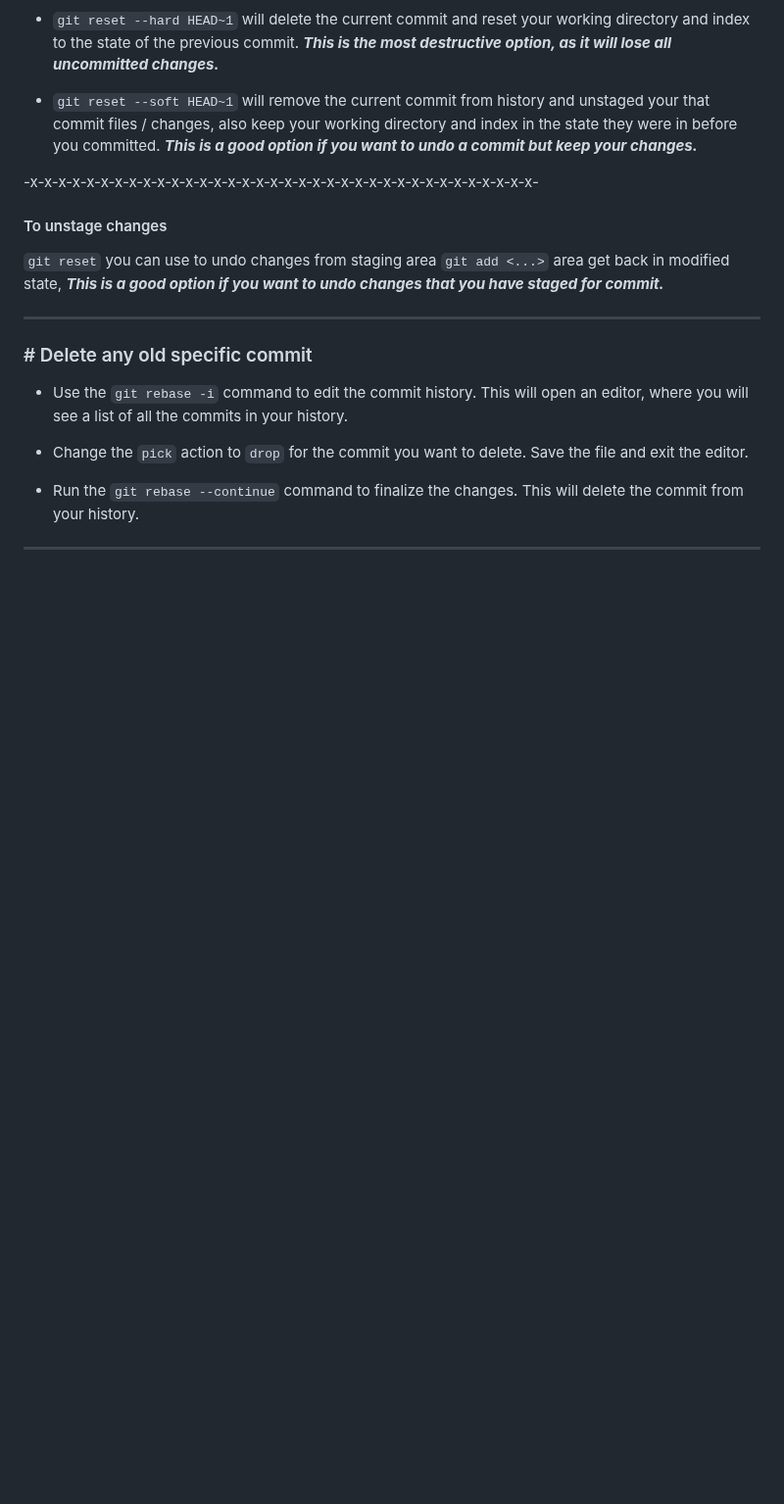
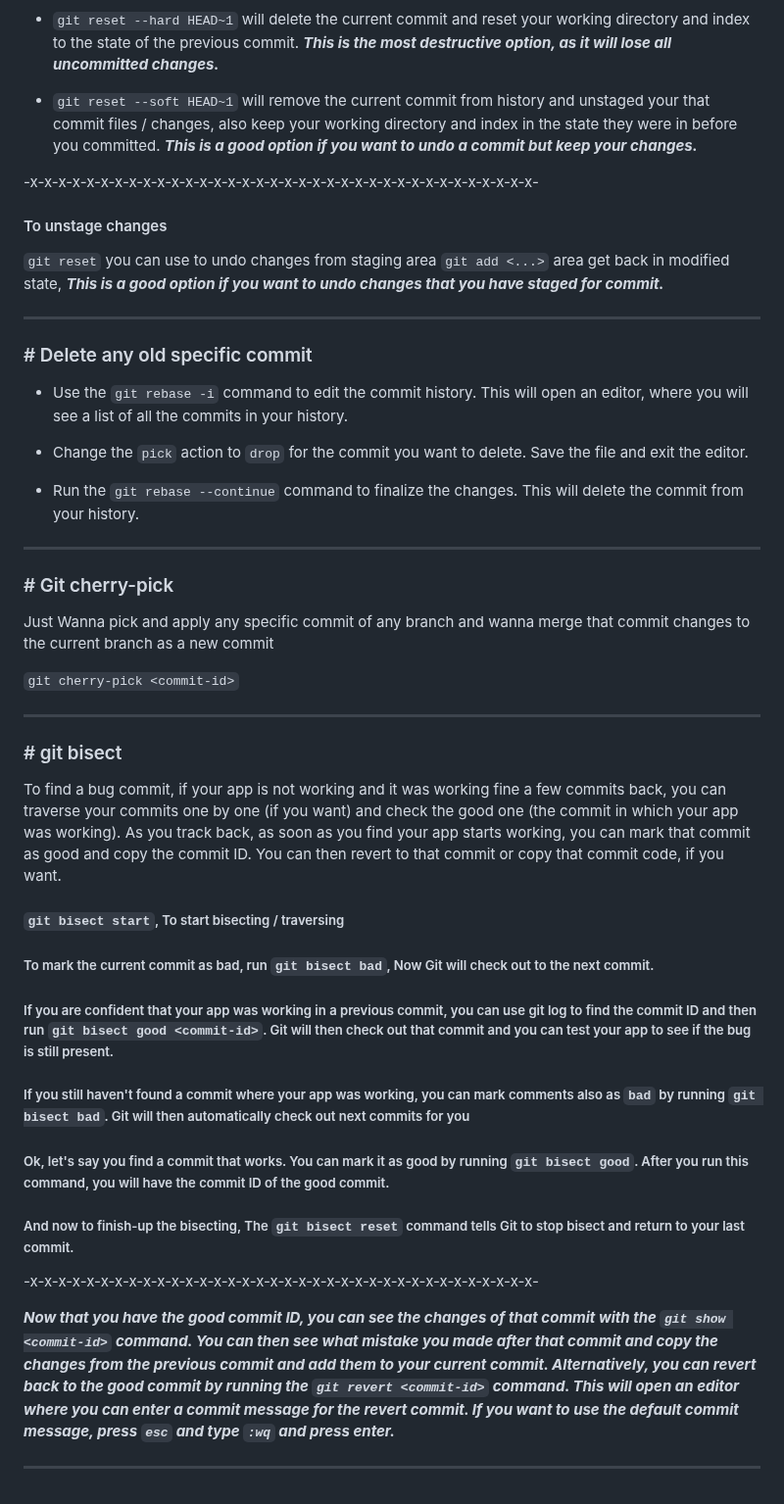
Before and after one commit to workLokeshVishwakarma/git-learning, a Markdown page: README.md, the part around the change. Shown at 98% size. Drawn GitHub-style; blank space fills up the shorter version.

```diff
--- a/README.md
+++ b/README.md
@@ -387,3 +387,31 @@ If you are working on a feature branch and need to switch to a bugfix branch, yo
 - Run the `git rebase --continue` command to finalize the changes. This will delete the commit from your history.
 
 <hr />
+
+### # Git cherry-pick
+Just Wanna pick and apply any specific commit of any branch and wanna merge that commit changes to the current branch as a new commit
+
+`git cherry-pick <commit-id>`
+
+<hr />
+
+### # git bisect
+To find a bug commit, if your app is not working and it was working fine a few commits back, you can traverse your commits one by one (if you want) and check the good one (the commit in which your app was working). As you track back, as soon as you find your app starts working, you can mark that commit as good and copy the commit ID. You can then revert to that commit or copy that commit code, if you want.
+
+##### `git bisect start`, To start bisecting / traversing
+
+##### To mark the current commit as bad, run `git bisect bad`, Now Git will check out to the next commit.
+
+##### If you are confident that your app was working in a previous commit, you can use git log to find the commit ID and then run `git bisect good <commit-id>`. Git will then check out that commit and you can test your app to see if the bug is still present.
+
+##### If you still haven't found a commit where your app was working, you can mark comments also as `bad` by running `git bisect bad`. Git will then automatically check out next commits for you
+
+##### Ok, let's say you find a commit that works. You can mark it as good by running `git bisect good`. After you run this command, you will have the commit ID of the good commit.
+
+##### And now to finish-up the bisecting, The `git bisect reset` command tells Git to stop bisect and return to your last commit.
+
+-x-x-x-x-x-x-x-x-x-x-x-x-x-x-x-x-x-x-x-x-x-x-x-x-x-x-x-x-x-x-x-x-x-x-x-x-
+
+<i><b>Now that you have the good commit ID, you can see the changes of that commit with the `git show <commit-id>` command. You can then see what mistake you made after that commit and copy the changes from the previous commit and add them to your current commit. Alternatively, you can revert back to the good commit by running the `git revert <commit-id>` command. This will open an editor where you can enter a commit message for the revert commit. If you want to use the default commit message, press `esc` and type `:wq` and press enter.</b></i>
+
+<hr />
```
